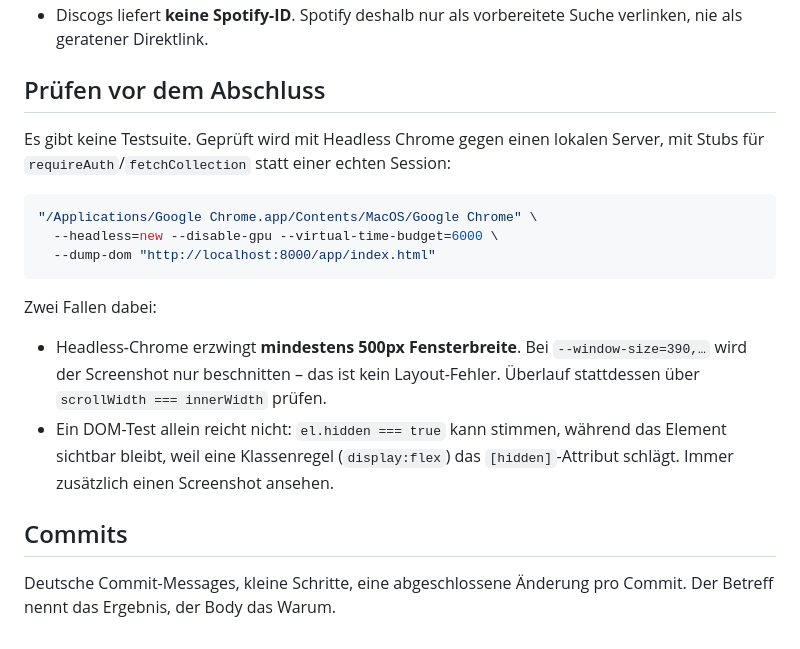
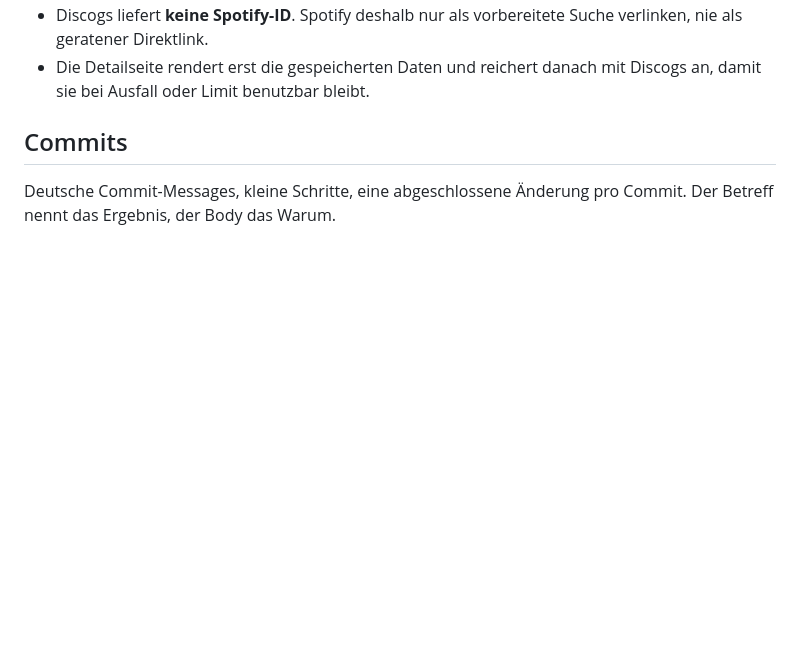
Before and after one commit to Massim1701/collectview, a Markdown page: CLAUDE.md, the part around one of its changes. Rendered like a GitHub page; blank space fills up the shorter version.

````diff
--- a/CLAUDE.md
+++ b/CLAUDE.md
@@ -100,26 +145,7 @@ country · barcode · cover_url · created_at · notes
 - Discogs liefert **keine Spotify-ID**. Spotify deshalb nur als vorbereitete
   Suche verlinken, nie als geratener Direktlink.
-
-## Prüfen vor dem Abschluss
-
-Es gibt keine Testsuite. Geprüft wird mit Headless Chrome gegen einen lokalen
-Server, mit Stubs für `requireAuth`/`fetchCollection` statt einer echten
-Session:
-
-```bash
-"/Applications/Google Chrome.app/Contents/MacOS/Google Chrome" \
-  --headless=new --disable-gpu --virtual-time-budget=6000 \
-  --dump-dom "http://localhost:8000/app/index.html"
-```
-
-Zwei Fallen dabei:
-
-- Headless-Chrome erzwingt **mindestens 500px Fensterbreite**. Bei
-  `--window-size=390,…` wird der Screenshot nur beschnitten – das ist kein
-  Layout-Fehler. Überlauf stattdessen über `scrollWidth === innerWidth` prüfen.
-- Ein DOM-Test allein reicht nicht: `el.hidden === true` kann stimmen, während
-  das Element sichtbar bleibt, weil eine Klassenregel (`display:flex`) das
-  `[hidden]`-Attribut schlägt. Immer zusätzlich einen Screenshot ansehen.
+- Die Detailseite rendert erst die gespeicherten Daten und reichert danach mit
+  Discogs an, damit sie bei Ausfall oder Limit benutzbar bleibt.
 
 ## Commits
 
````
Also changed, not shown: other parts of CLAUDE.md (+114 -69 lines).
